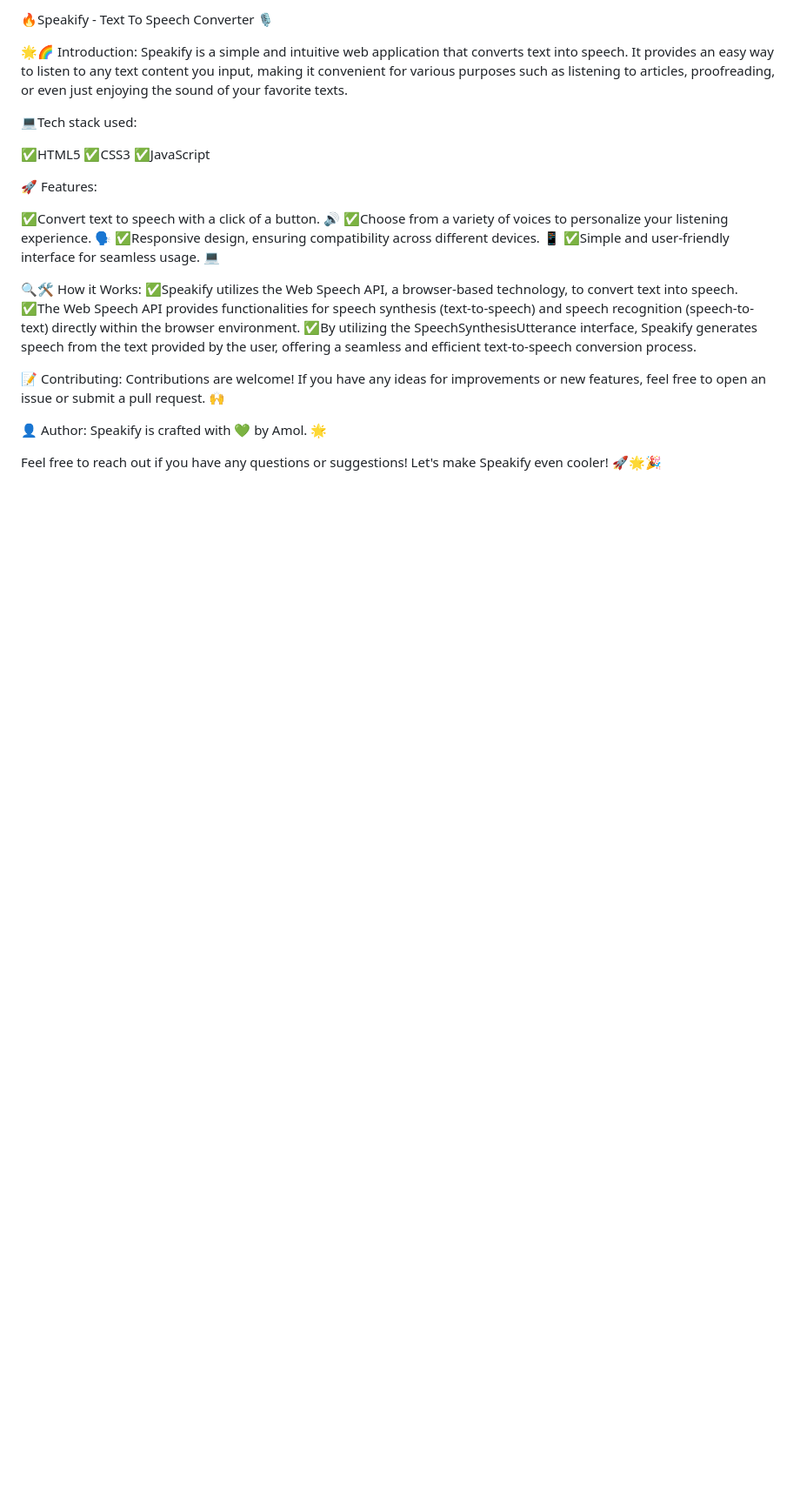
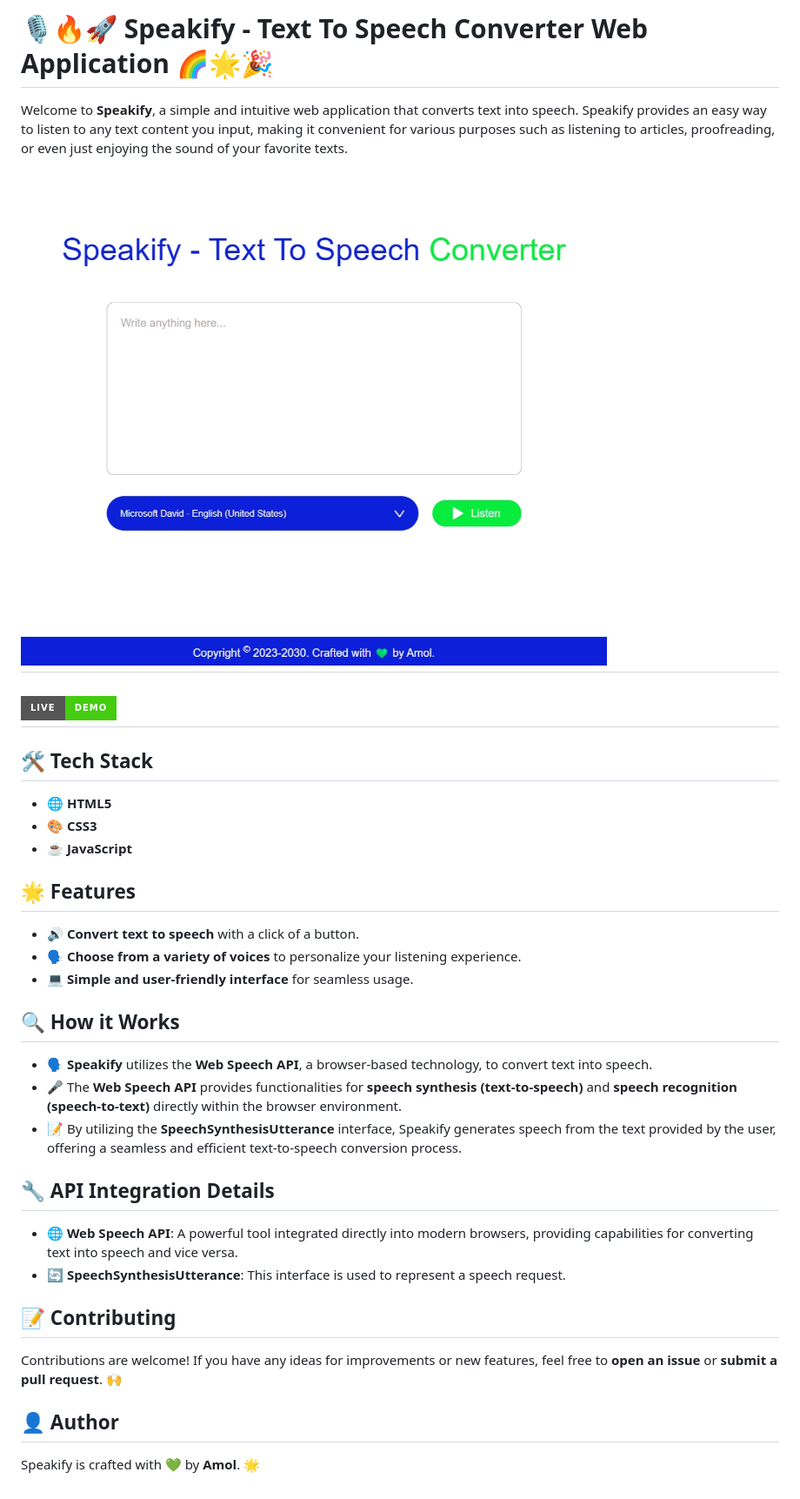
Before and after one commit to amol1211/Speakify, a Markdown page: README.md, the part around the change. Shown: that part at 87% size. Rendered like a GitHub page; pictures changed too: images/speakify_screenshot.png (added); badges without logos; blank space fills up the shorter version.

```diff
--- a/README.md
+++ b/README.md
@@ -1,30 +1,38 @@
-🔥Speakify - Text To Speech Converter 🎙️
+# 🎙️🔥🚀 Speakify - Text To Speech Converter Web Application 🌈🌟🎉
 
-🌟🌈 Introduction:
-Speakify is a simple and intuitive web application that converts text into speech. It provides an easy way to listen to any text content you input, making it convenient for various purposes such as listening to articles, proofreading, or even just enjoying the sound of your favorite texts.
+Welcome to **Speakify**, a simple and intuitive web application that converts text into speech. Speakify provides an easy way to listen to any text content you input, making it convenient for various purposes such as listening to articles, proofreading, or even just enjoying the sound of your favorite texts.
 
-💻Tech stack used:
+## ![Screenshot of the Speakify app](images/speakify_screenshot.png)
 
-✅HTML5
-✅CSS3
-✅JavaScript
+## [![Live Demo](https://img.shields.io/badge/Live-Demo-brightgreen?style=for-the-badge)](https://speakify.onrender.com)
 
-🚀 Features:
+## 🛠️ Tech Stack
 
-✅Convert text to speech with a click of a button. 🔊
-✅Choose from a variety of voices to personalize your listening experience. 🗣️
-✅Responsive design, ensuring compatibility across different devices. 📱
-✅Simple and user-friendly interface for seamless usage. 💻
+- 🌐 **HTML5**
+- 🎨 **CSS3**
+- ☕ **JavaScript**
 
-🔍🛠️ How it Works:
-✅Speakify utilizes the Web Speech API, a browser-based technology, to convert text into speech.
-✅The Web Speech API provides functionalities for speech synthesis (text-to-speech) and speech recognition (speech-to-text) directly within the browser environment.
-✅By utilizing the SpeechSynthesisUtterance interface, Speakify generates speech from the text provided by the user, offering a seamless and efficient text-to-speech conversion process.
+## 🌟 Features
 
-📝 Contributing:
-Contributions are welcome! If you have any ideas for improvements or new features, feel free to open an issue or submit a pull request. 🙌
+- 🔊 **Convert text to speech** with a click of a button.
+- 🗣️ **Choose from a variety of voices** to personalize your listening experience.
+- 💻 **Simple and user-friendly interface** for seamless usage.
 
-👤 Author:
-Speakify is crafted with 💚 by Amol. 🌟
+## 🔍 How it Works
 
-Feel free to reach out if you have any questions or suggestions! Let's make Speakify even cooler! 🚀🌟🎉
+- 🗣️ **Speakify** utilizes the **Web Speech API**, a browser-based technology, to convert text into speech.
+- 🎤 The **Web Speech API** provides functionalities for **speech synthesis (text-to-speech)** and **speech recognition (speech-to-text)** directly within the browser environment.
+- 📝 By utilizing the **SpeechSynthesisUtterance** interface, Speakify generates speech from the text provided by the user, offering a seamless and efficient text-to-speech conversion process.
+
+## 🔧 API Integration Details
+
+- 🌐 **Web Speech API**: A powerful tool integrated directly into modern browsers, providing capabilities for converting text into speech and vice versa.
+- 🔄 **SpeechSynthesisUtterance**: This interface is used to represent a speech request.
+
+## 📝 Contributing
+
+Contributions are welcome! If you have any ideas for improvements or new features, feel free to **open an issue** or **submit a pull request**. 🙌
+
+## 👤 Author
+
+Speakify is crafted with 💚 by **Amol**. 🌟
```
